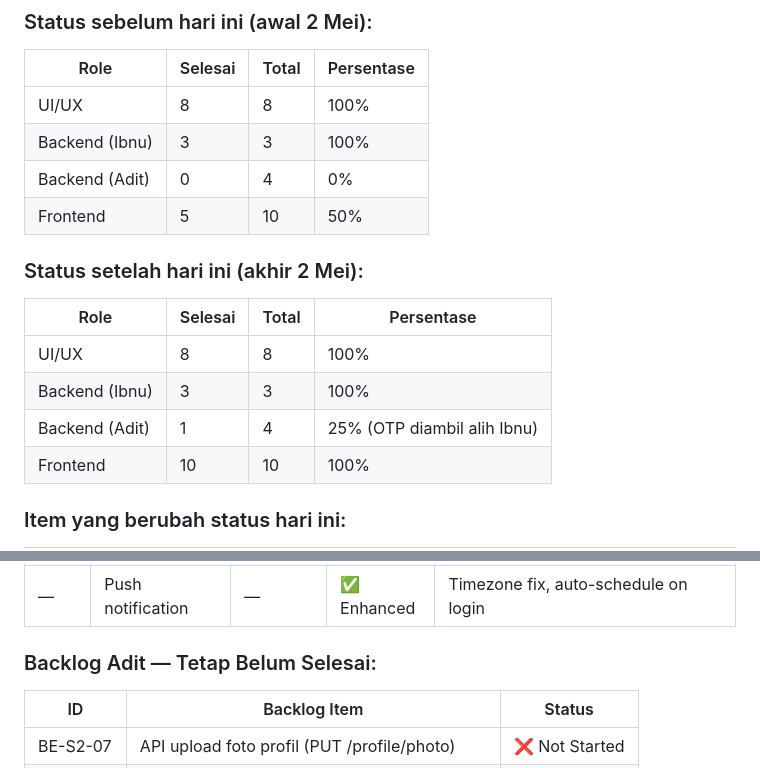
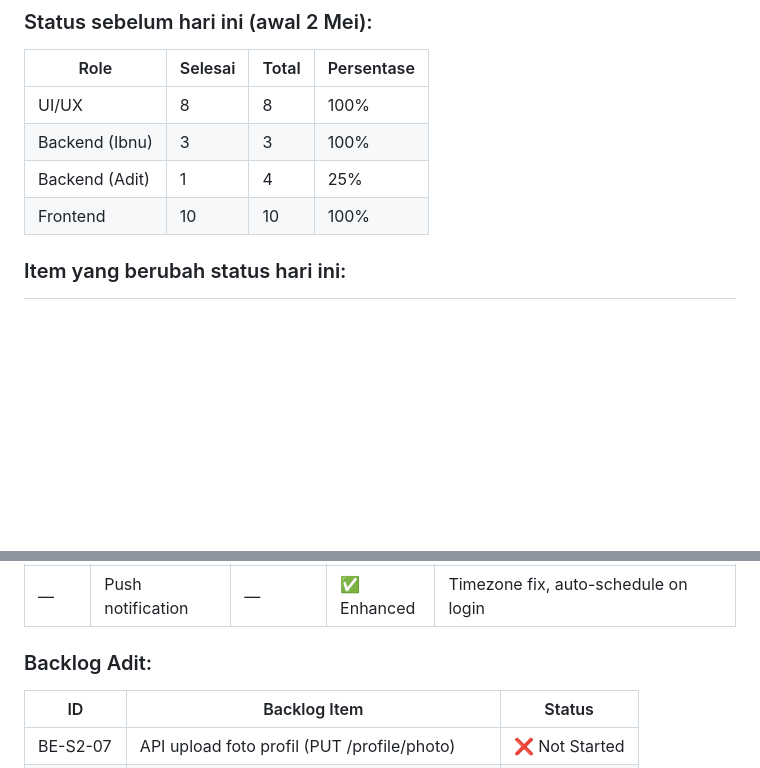
Before and after one commit to ErickHaidar/Nutrify, a Markdown page: docs_02_mei.md, 2 parts joined by grey strips. GitHub-like rendering; blank space fills up the shorter version.

Commit message:
Backend Ibnu

```diff
--- a/docs_02_mei.md
+++ b/docs_02_mei.md
@@ -277,16 +277,7 @@ onPressed: () {
 |------|---------|-------|------------|
 | UI/UX | 8 | 8 | 100% |
 | Backend (Ibnu) | 3 | 3 | 100% |
-| Backend (Adit) | 0 | 4 | 0% |
-| Frontend | 5 | 10 | 50% |
-
-### Status setelah hari ini (akhir 2 Mei):
-
-| Role | Selesai | Total | Persentase |
-|------|---------|-------|------------|
-| UI/UX | 8 | 8 | 100% |
-| Backend (Ibnu) | 3 | 3 | 100% |
-| Backend (Adit) | 1 | 4 | 25% (OTP diambil alih Ibnu) |
+| Backend (Adit) | 1 | 4 | 25% |
 | Frontend | 10 | 10 | 100% |
 
 ### Item yang berubah status hari ini:
@@ -305,7 +296,7 @@ onPressed: () {
 | — | Community notification | — | ✅ Fixed | Terhubung ke NotificationModal |
 | — | Push notification | — | ✅ Enhanced | Timezone fix, auto-schedule on login |
 
-### Backlog Adit — Tetap Belum Selesai:
+### Backlog Adit:
 
 | ID | Backlog Item | Status |
 |----|-------------|--------|
```
